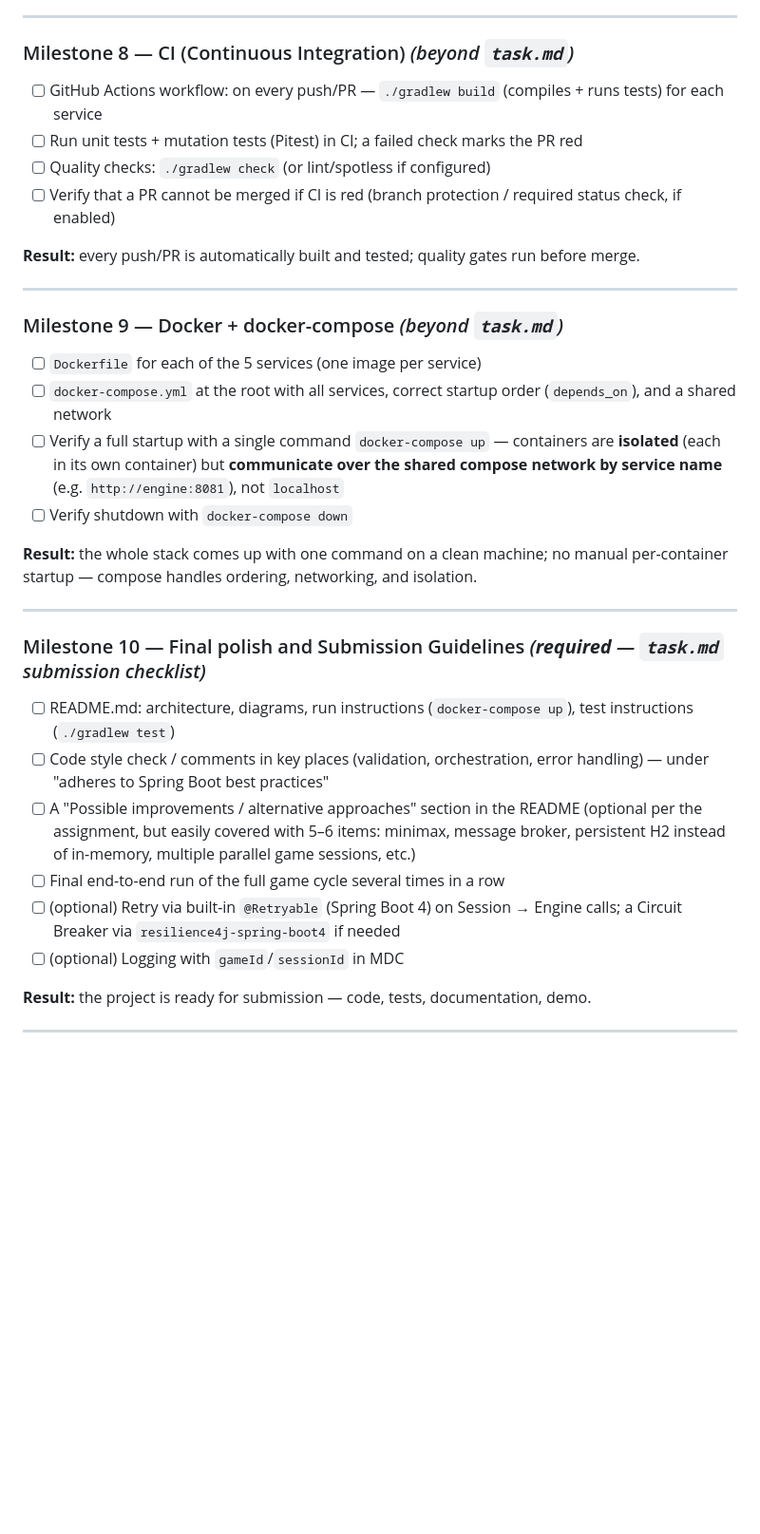
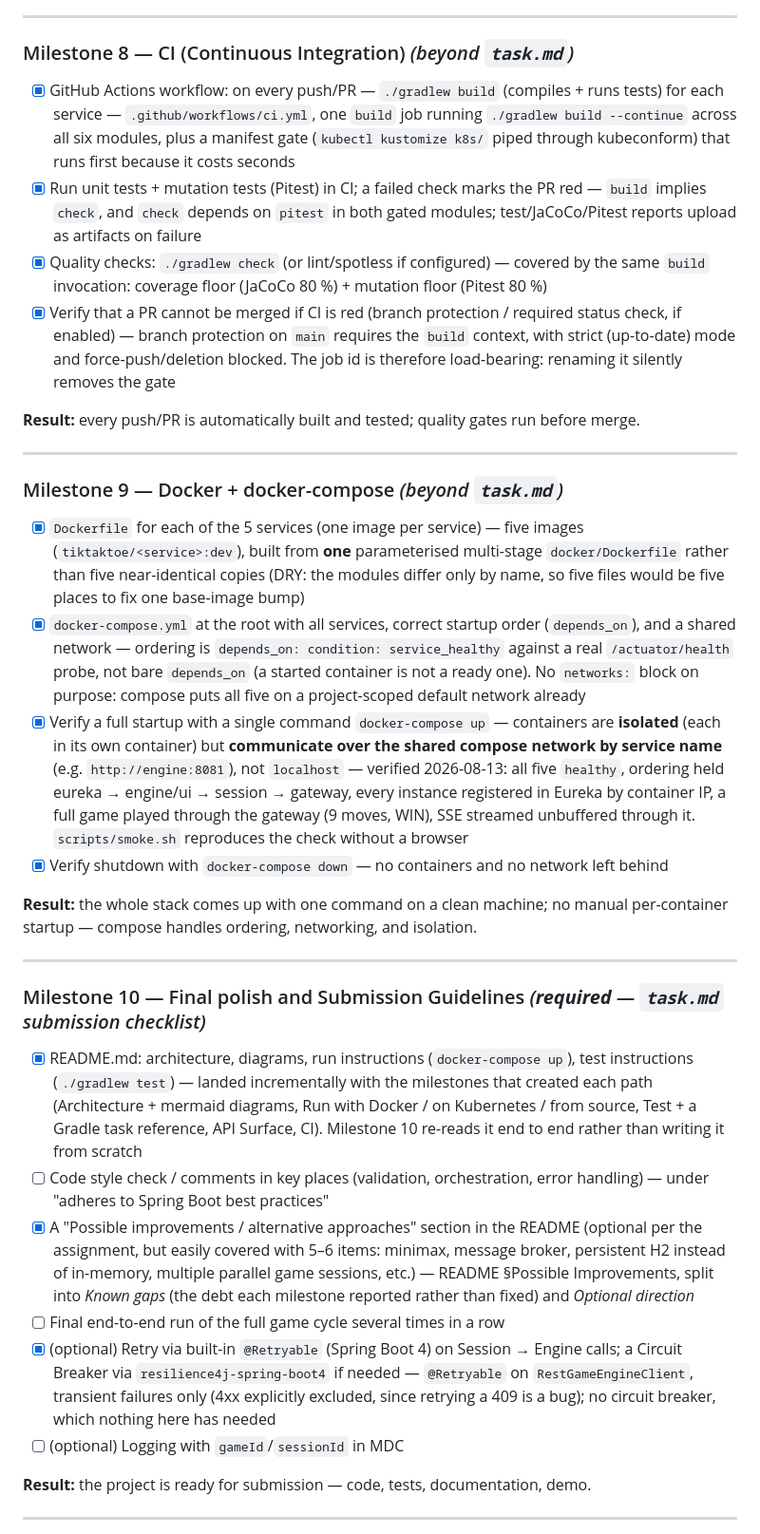
Before and after one commit to andrey56097/tik-tak-toe, a Markdown page: docs/tic-tac-toe-plan.md, the part around one of its changes. Shown at 95% size. Rendered like a GitHub page; blank space fills up the shorter version.

```diff
--- a/docs/tic-tac-toe-plan.md
+++ b/docs/tic-tac-toe-plan.md
@@ -505,31 +505,31 @@ This milestone closes the assignment's **"Testing & Validation"** section entire
 ---
 
 ### Milestone 8 — CI (Continuous Integration) *(beyond `task.md`)*
-- [ ] GitHub Actions workflow: on every push/PR — `./gradlew build` (compiles + runs tests) for each service
-- [ ] Run unit tests + mutation tests (Pitest) in CI; a failed check marks the PR red
-- [ ] Quality checks: `./gradlew check` (or lint/spotless if configured)
-- [ ] Verify that a PR cannot be merged if CI is red (branch protection / required status check, if enabled)
+- [x] GitHub Actions workflow: on every push/PR — `./gradlew build` (compiles + runs tests) for each service — `.github/workflows/ci.yml`, one `build` job running `./gradlew build --continue` across all six modules, plus a manifest gate (`kubectl kustomize k8s/` piped through kubeconform) that runs first because it costs seconds
+- [x] Run unit tests + mutation tests (Pitest) in CI; a failed check marks the PR red — `build` implies `check`, and `check` depends on `pitest` in both gated modules; test/JaCoCo/Pitest reports upload as artifacts on failure
+- [x] Quality checks: `./gradlew check` (or lint/spotless if configured) — covered by the same `build` invocation: coverage floor (JaCoCo 80 %) + mutation floor (Pitest 80 %)
+- [x] Verify that a PR cannot be merged if CI is red (branch protection / required status check, if enabled) — branch protection on `main` requires the `build` context, with strict (up-to-date) mode and force-push/deletion blocked. The job id is therefore load-bearing: renaming it silently removes the gate
 
 **Result:** every push/PR is automatically built and tested; quality gates run before merge.
 
 ---
 
 ### Milestone 9 — Docker + docker-compose *(beyond `task.md`)*
-- [ ] `Dockerfile` for each of the 5 services (one image per service)
-- [ ] `docker-compose.yml` at the root with all services, correct startup order (`depends_on`), and a shared network
-- [ ] Verify a full startup with a single command `docker-compose up` — containers are **isolated** (each in its own container) but **communicate over the shared compose network by service name** (e.g. `http://engine:8081`), not `localhost`
-- [ ] Verify shutdown with `docker-compose down`
+- [x] `Dockerfile` for each of the 5 services (one image per service) — five images (`tiktaktoe/<service>:dev`), built from **one** parameterised multi-stage `docker/Dockerfile` rather than five near-identical copies (DRY: the modules differ only by name, so five files would be five places to fix one base-image bump)
+- [x] `docker-compose.yml` at the root with all services, correct startup order (`depends_on`), and a shared network — ordering is `depends_on: condition: service_healthy` against a real `/actuator/health` probe, not bare `depends_on` (a started container is not a ready one). No `networks:` block on purpose: compose puts all five on a project-scoped default network already
+- [x] Verify a full startup with a single command `docker-compose up` — containers are **isolated** (each in its own container) but **communicate over the shared compose network by service name** (e.g. `http://engine:8081`), not `localhost` — verified 2026-08-13: all five `healthy`, ordering held eureka → engine/ui → session → gateway, every instance registered in Eureka by container IP, a full game played through the gateway (9 moves, WIN), SSE streamed unbuffered through it. `scripts/smoke.sh` reproduces the check without a browser
+- [x] Verify shutdown with `docker-compose down` — no containers and no network left behind
 
 **Result:** the whole stack comes up with one command on a clean machine; no manual per-container startup — compose handles ordering, networking, and isolation.
 
 ---
 
 ### Milestone 10 — Final polish and Submission Guidelines *(**required** — `task.md` submission checklist)*
-- [ ] README.md: architecture, diagrams, run instructions (`docker-compose up`), test instructions (`./gradlew test`)
+- [x] README.md: architecture, diagrams, run instructions (`docker-compose up`), test instructions (`./gradlew test`) — landed incrementally with the milestones that created each path (Architecture + mermaid diagrams, Run with Docker / on Kubernetes / from source, Test + a Gradle task reference, API Surface, CI). Milestone 10 re-reads it end to end rather than writing it from scratch
 - [ ] Code style check / comments in key places (validation, orchestration, error handling) — under "adheres to Spring Boot best practices"
-- [ ] A "Possible improvements / alternative approaches" section in the README (optional per the assignment, but easily covered with 5–6 items: minimax, message broker, persistent H2 instead of in-memory, multiple parallel game sessions, etc.)
+- [x] A "Possible improvements / alternative approaches" section in the README (optional per the assignment, but easily covered with 5–6 items: minimax, message broker, persistent H2 instead of in-memory, multiple parallel game sessions, etc.) — README §Possible Improvements, split into *Known gaps* (the debt each milestone reported rather than fixed) and *Optional direction*
 - [ ] Final end-to-end run of the full game cycle several times in a row
-- [ ] (optional) Retry via built-in `@Retryable` (Spring Boot 4) on Session → Engine calls; a Circuit Breaker via `resilience4j-spring-boot4` if needed
+- [x] (optional) Retry via built-in `@Retryable` (Spring Boot 4) on Session → Engine calls; a Circuit Breaker via `resilience4j-spring-boot4` if needed — `@Retryable` on `RestGameEngineClient`, transient failures only (4xx explicitly excluded, since retrying a 409 is a bug); no circuit breaker, which nothing here has needed
 - [ ] (optional) Logging with `gameId`/`sessionId` in MDC
 
 **Result:** the project is ready for submission — code, tests, documentation, demo.
```
Also changed, not shown: other parts of docs/tic-tac-toe-plan.md (+1 -1 lines), README.md (+14 -14 lines).
